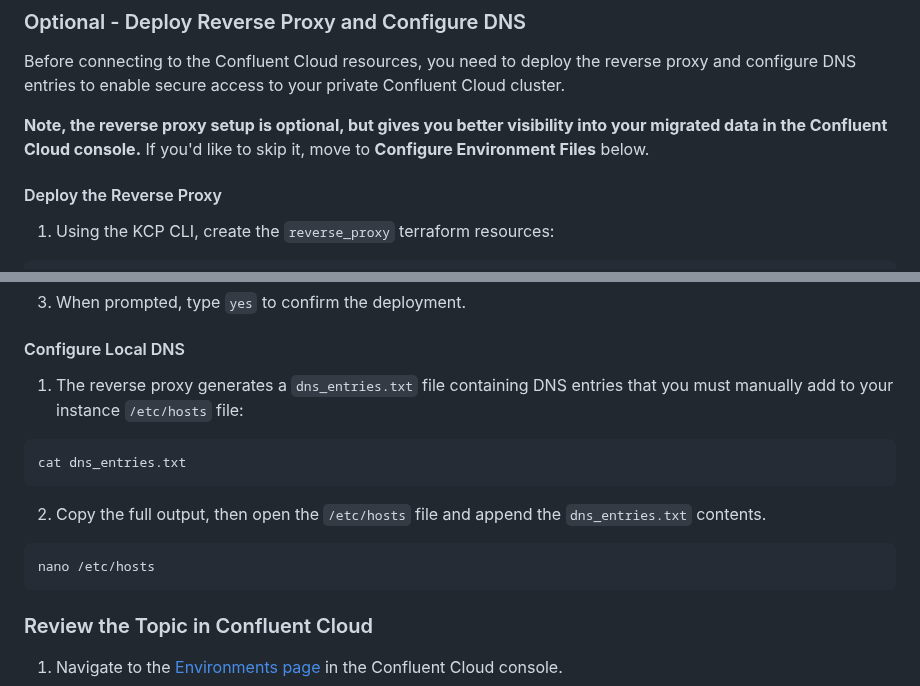
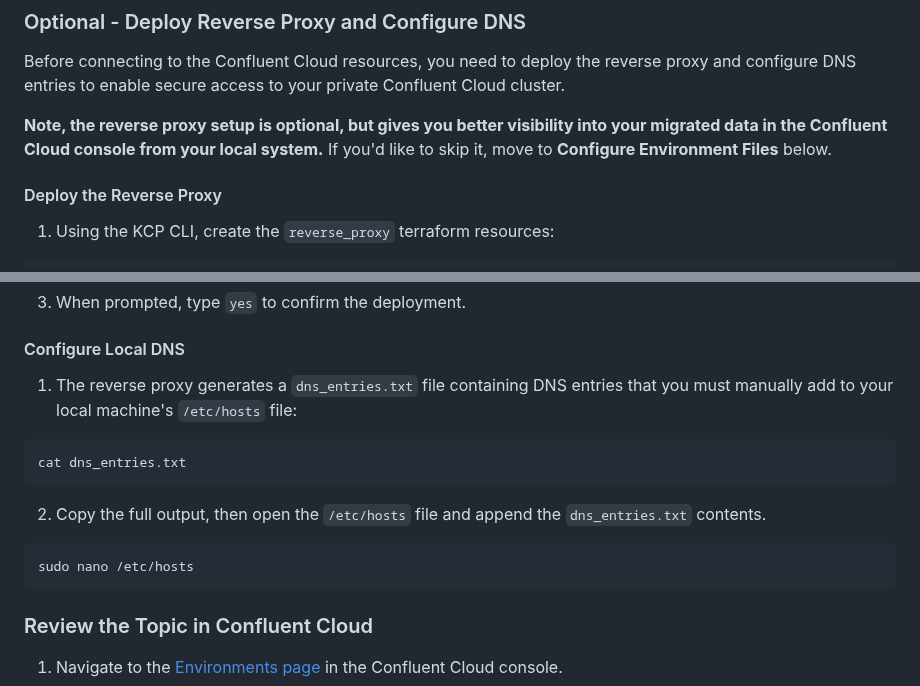
Before and after one commit to confluentinc/migration-workshops, a Markdown page: hosted-kafka-to-enterprise-migration/PART-4/README.md, 2 parts joined by grey strips. Drawn GitHub-style.

````diff
--- a/hosted-kafka-to-enterprise-migration/PART-4/README.md
+++ b/hosted-kafka-to-enterprise-migration/PART-4/README.md
@@ -14,7 +14,7 @@ Complete [Part 3: Provisioning Migration Resources with KCP CLI](../PART-3/READM
 
 Before connecting to the Confluent Cloud resources, you need to deploy the reverse proxy and configure DNS entries to enable secure access to your private Confluent Cloud cluster.
 
-**Note, the reverse proxy setup is optional, but gives you better visibility into your migrated data in the Confluent Cloud console.** If you'd like to skip it, move to **Configure Environment Files** below.
+**Note, the reverse proxy setup is optional, but gives you better visibility into your migrated data in the Confluent Cloud console from your local system.** If you'd like to skip it, move to **Configure Environment Files** below.
 
 #### Deploy the Reverse Proxy
 
@@ -40,7 +40,7 @@ terraform apply
 
 #### Configure Local DNS
 
-1. The reverse proxy generates a `dns_entries.txt` file containing DNS entries that you must manually add to your instance `/etc/hosts` file:
+1. The reverse proxy generates a `dns_entries.txt` file containing DNS entries that you must manually add to your local machine's `/etc/hosts` file:
 
 ```bash
 cat dns_entries.txt
@@ -49,7 +49,7 @@ cat dns_entries.txt
 2. Copy the full output, then open the `/etc/hosts` file and append the `dns_entries.txt` contents.
 
 ```bash
-nano /etc/hosts
+sudo nano /etc/hosts
 ```
 
 ### Review the Topic in Confluent Cloud
````
Also changed, not shown: hosted-kafka-to-enterprise-migration/PART-3/README.md (+19 -4 lines), hosted-kafka-to-enterprise-migration/README.md (+1 -1 lines), hosted-kafka-to-enterprise-migration/assets/cluster.png (added), hosted-kafka-to-enterprise-migration/assets/topic.png (added).
